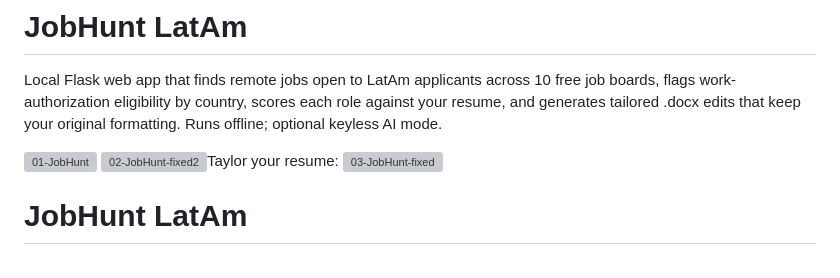
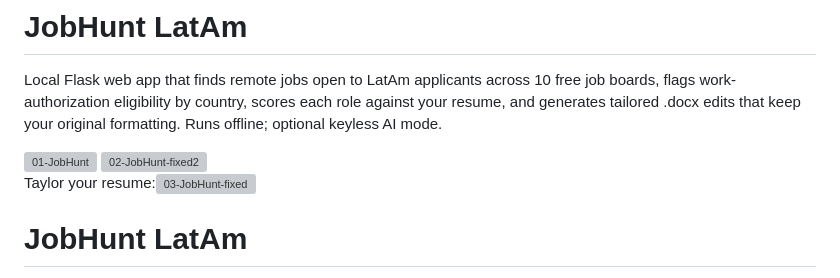
Before and after one commit to alonsosp-git/jobhunt-latam, a Markdown page: README.md, the part around the change. Drawn GitHub-style; grey boxes are pictures that could not be loaded.

Commit message:
Revise README for clarity and image formatting
Updated README to improve clarity and formatting of images and descriptions.

```diff
--- a/README.md
+++ b/README.md
@@ -2,13 +2,13 @@
 Local Flask web app that finds remote jobs open to LatAm applicants across 10 free job boards, flags work-authorization eligibility by country, scores each role against your resume, and generates tailored .docx edits that keep your original formatting. Runs offline; optional keyless AI mode.
 
 <img width="964" height="987" alt="01-JobHunt" src="https://github.com/user-attachments/assets/e0b87654-9ce0-4271-9888-e7048a64f16a" />
-<img width="962" height="772" alt="02-JobHunt-fixed2" src="https://github.com/user-attachments/assets/75f6bbe1-40cf-4568-8955-0b2df3ff5e8f" />Taylor your resume:
+<img width="962" height="772" alt="02-JobHunt-fixed2" src="https://github.com/user-attachments/assets/75f6bbe1-40cf-4568-8955-0b2df3ff5e8f" />
 
 
 
 
 
-<img width="694" height="594" alt="03-JobHunt-fixed" src="https://github.com/user-attachments/assets/e4604441-e6fb-4d04-8f3f-8adbd4886365" />
+Taylor your resume:<img width="694" height="594" alt="03-JobHunt-fixed" src="https://github.com/user-attachments/assets/e4604441-e6fb-4d04-8f3f-8adbd4886365" />
 
 # JobHunt LatAm
 
```
